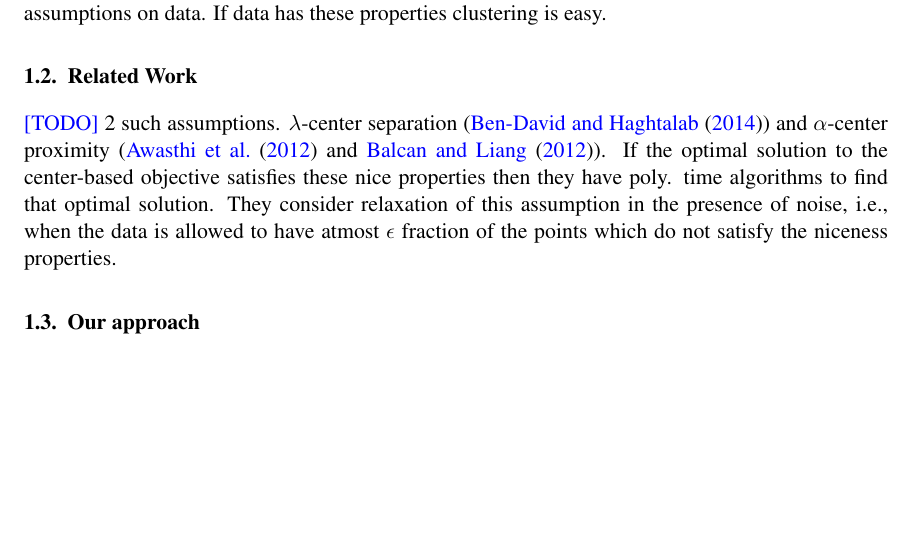
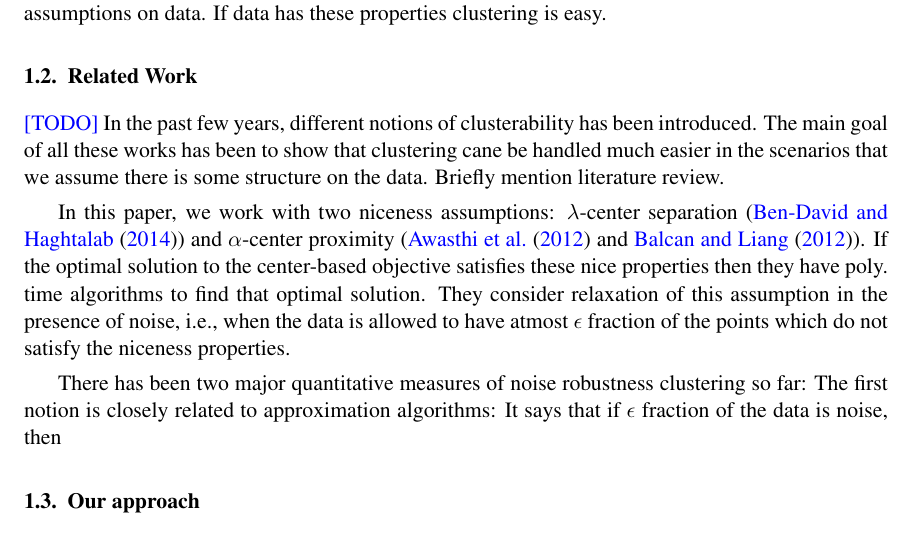
Before and after one commit to shrinuKushagra/clusterability, a LaTeX thesis (v1/colt2016ClusteringNoise.tex): part of page 1 of 15 before the commit and part of page 1 of 16 after it, cut so that both start at the same text, the shorter picture padded with empty space. Compiled offline with pdfLaTeX.

Commit message:
Started working on intro

```diff
--- a/v1/colt2016ClusteringNoise.tex
+++ b/v1/colt2016ClusteringNoise.tex
@@ -87,7 +87,11 @@ Clustering, $\alpha$-center proximity, $\lambda$-center separation
 \todo Talk about CDNM Thesis. Clustering is difficult only when it doesn't matter. Niceness assumptions on data. If data has these properties clustering is easy.
 
 \subsection{Related Work}
-\todo 2 such assumptions. $\lambda$-center separation (\cite{ben2014clustering}) and $\alpha$-center proximity (\cite{awasthi2012center} and \cite{balcan2012clustering}). If the optimal solution to the center-based objective satisfies these nice properties then they have poly. time algorithms to find that optimal solution. They consider relaxation of this assumption in the presence of noise, i.e., when the data is allowed to have atmost $\epsilon$ fraction of the points which do not satisfy the niceness properties.
+\todo In the past few years, different notions of clusterability has been introduced. The main goal of all these works has been to show that clustering cane be handled much easier in the scenarios that we assume there is some structure on the data. Briefly mention literature review.
+
+In this paper, we work with two niceness assumptions:  $\lambda$-center separation (\cite{ben2014clustering}) and $\alpha$-center proximity (\cite{awasthi2012center} and \cite{balcan2012clustering}). If the optimal solution to the center-based objective satisfies these nice properties then they have poly. time algorithms to find that optimal solution. They consider relaxation of this assumption in the presence of noise, i.e., when the data is allowed to have atmost $\epsilon$ fraction of the points which do not satisfy the niceness properties.
+
+There has been two major quantitative measures of noise robustness clustering so far: The first notion is closely related to approximation algorithms: It says that if $\epsilon$ fraction of the data is noise, then
 
 \subsection{Our approach}
 \todo Our approach is different in two regards.
```
